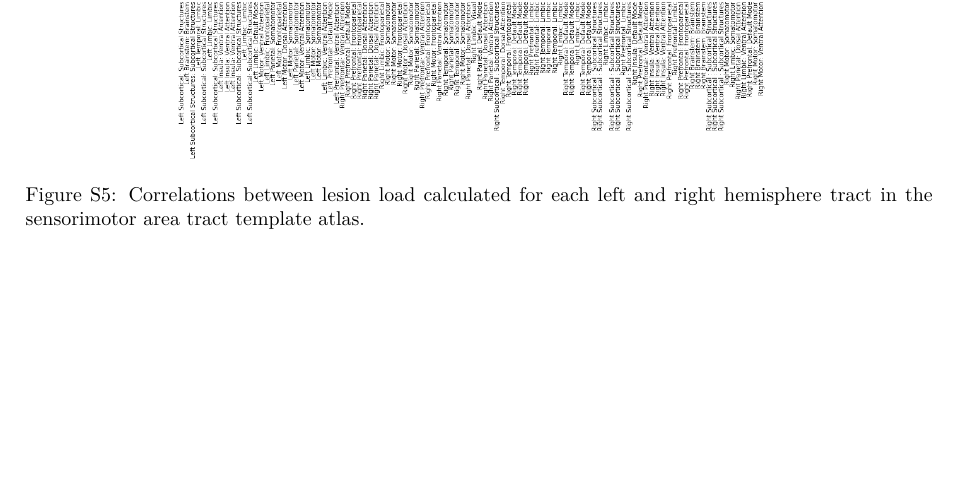
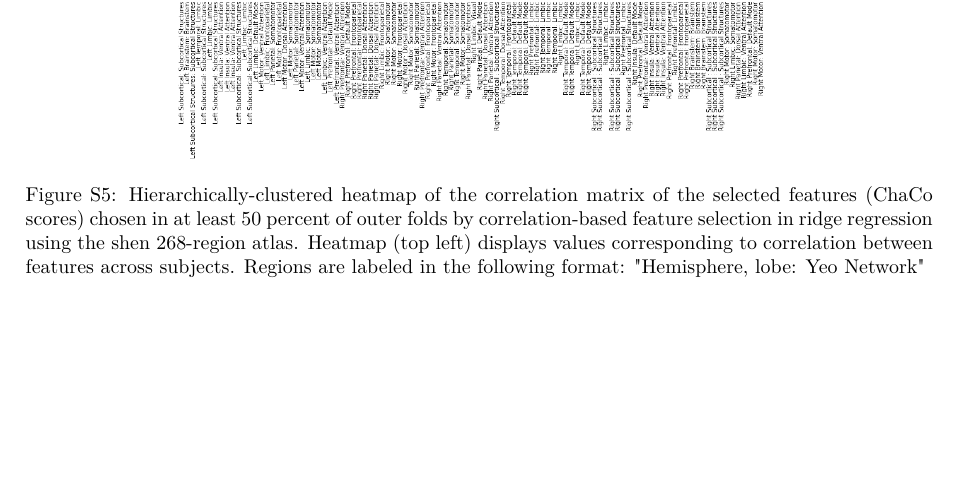
Before and after one commit to emilyolafson/ENIGMA-manuscript, a LaTeX document (main.tex): part of page 20 of 21, cut at the place of the change. Compiled offline with pdfLaTeX.

Commit message:
Updates from Overleaf

```diff
--- a/main.tex
+++ b/main.tex
@@ -424,7 +424,7 @@ r053 & 2 & 0 & 0 & 2 & 0 \\
 \begin{figure}[ht]
 \centering
 \includegraphics[width=1\linewidth]{figures/heatmap_shen268_correlation.png}
-\caption{Correlations between lesion load calculated for each left and right hemisphere tract in the sensorimotor area tract template atlas.}
+\caption{Hierarchically-clustered heatmap of the correlation matrix of the selected features (ChaCo scores) chosen in at least 50 percent of outer folds by correlation-based feature selection in ridge regression using the shen 268-region atlas. Heatmap (top left) displays values corresponding to correlation between features across subjects. Regions are labeled in the following format: "Hemisphere, lobe: Yeo Network"}
 \label{heatmap_shen}
 \end{figure}
 
```
